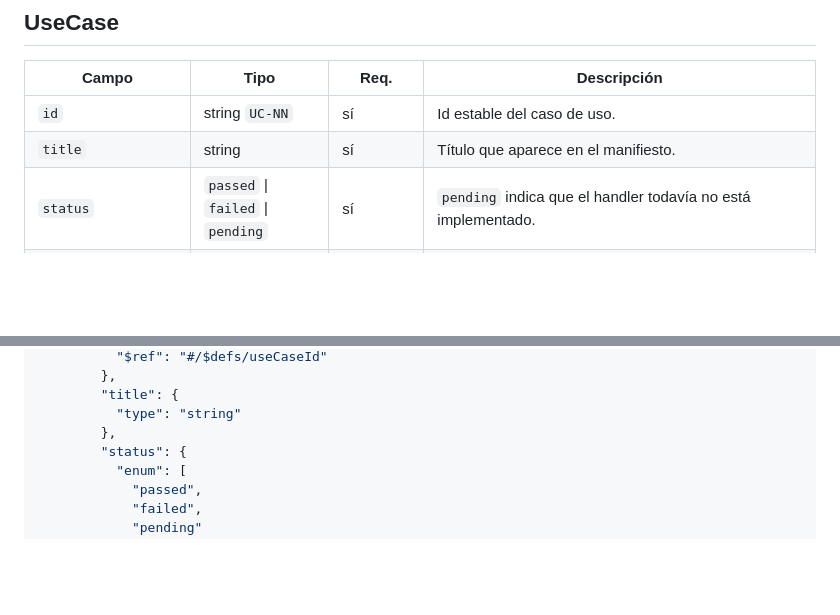
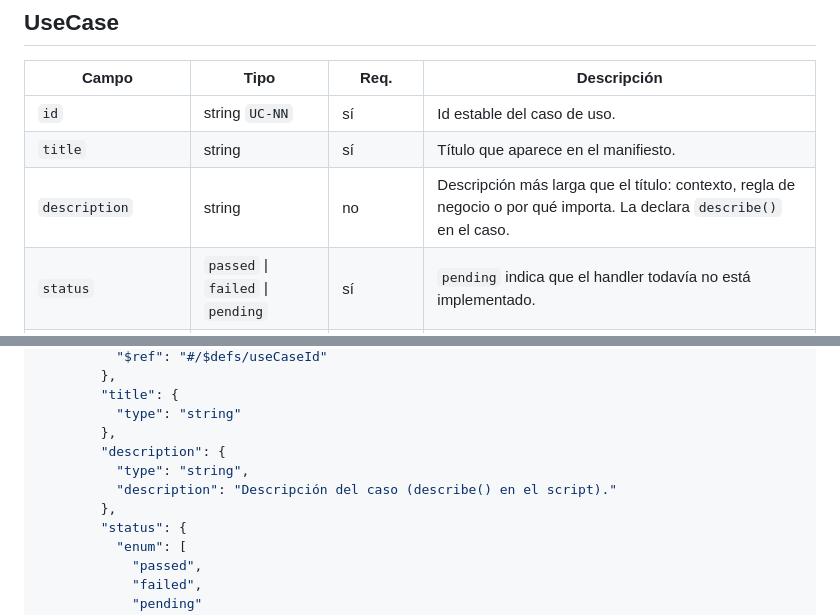
Before and after one commit to JonDotsoy/testcase, a Markdown page: testcase/references/report-schema.md, 2 parts joined by grey strips. GitHub-like rendering; blank space fills up the shorter version.

```diff
--- a/testcase/references/report-schema.md
+++ b/testcase/references/report-schema.md
@@ -90,6 +90,7 @@ report
 |---|---|---|---|
 | `id` | string `UC-NN` | sí | Id estable del caso de uso. |
 | `title` | string | sí | Título que aparece en el manifiesto. |
+| `description` | string | no | Descripción más larga que el título: contexto, regla de negocio o por qué importa. La declara `describe()` en el caso. |
 | `status` | `passed` \| `failed` \| `pending` | sí | `pending` indica que el handler todavía no está implementado. |
 | `given` / `when` / `then` | string | sí | Texto del manifiesto, sin cambios. |
 | `handler` | `{ file, line? }` | sí | Archivo TypeScript del handler. |
@@ -1266,6 +1267,10 @@ Ejemplo recortado: 3 de 9 casos de uso, 5 de 24 requests (HTTP, SQL, WebSocket,
         "title": {
           "type": "string"
         },
+        "description": {
+          "type": "string",
+          "description": "Descripción del caso (describe() en el script)."
+        },
         "status": {
           "enum": [
             "passed",
```
Also changed, not shown: README.md (+2 -1 lines), testcase/SKILL.md (+4 -2 lines), docs/report-overview.png, docs/report-timeline.png, 8 other files.
